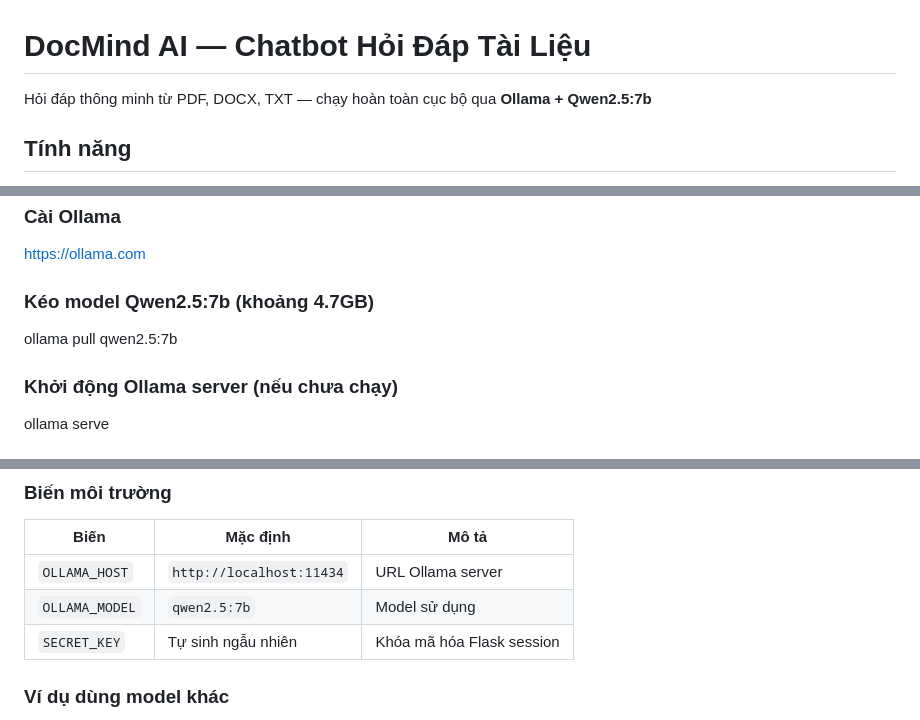
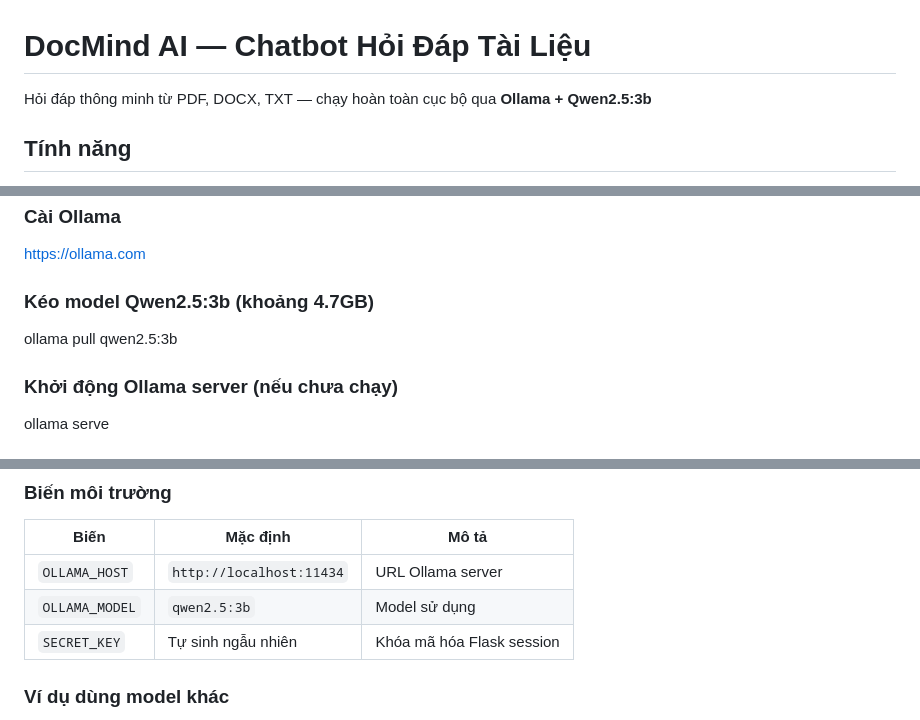
Before and after one commit to tantung-06/docmind_ai, a Markdown page: README.md, 3 parts joined by grey strips. Rendered like a GitHub page.

```diff
--- a/README.md
+++ b/README.md
@@ -1,6 +1,6 @@
 # DocMind AI — Chatbot Hỏi Đáp Tài Liệu
 
-Hỏi đáp thông minh từ PDF, DOCX, TXT — chạy hoàn toàn cục bộ qua **Ollama + Qwen2.5:7b**
+Hỏi đáp thông minh từ PDF, DOCX, TXT — chạy hoàn toàn cục bộ qua **Ollama + Qwen2.5:3b**
 
 ## Tính năng
 
@@ -22,9 +22,9 @@ Hỏi đáp thông minh từ PDF, DOCX, TXT — chạy hoàn toàn cục bộ qu
 
 https://ollama.com
 
-### Kéo model Qwen2.5:7b (khoảng 4.7GB)
+### Kéo model Qwen2.5:3b (khoảng 4.7GB)
 
-ollama pull qwen2.5:7b
+ollama pull qwen2.5:3b
 
 ### Khởi động Ollama server (nếu chưa chạy)
 
@@ -48,7 +48,7 @@ Mở trình duyệt tại: **http://localhost:5000**
 | Biến           | Mặc định                 | Mô tả                     |
 | -------------- | ------------------------ | ------------------------- |
 | `OLLAMA_HOST`  | `http://localhost:11434` | URL Ollama server         |
-| `OLLAMA_MODEL` | `qwen2.5:7b`             | Model sử dụng             |
+| `OLLAMA_MODEL` | `qwen2.5:3b`             | Model sử dụng             |
 | `SECRET_KEY`   | Tự sinh ngẫu nhiên       | Khóa mã hóa Flask session |
 
 ### Ví dụ dùng model khác
```
